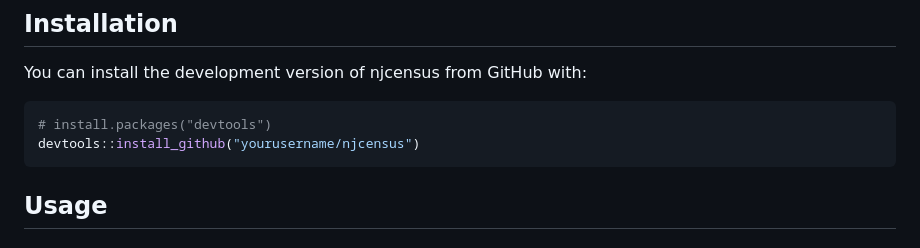
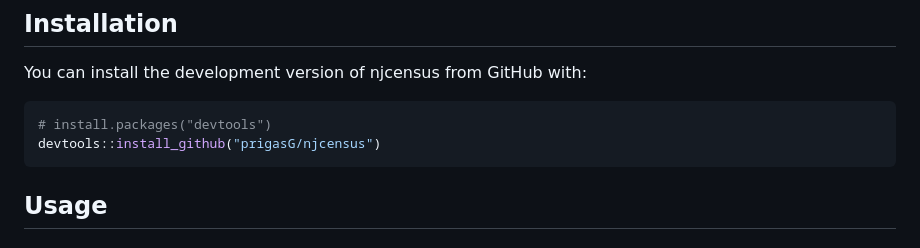
Before and after one commit to PrigasG/njcensus, a Markdown page: README.md, the part around one of its changes. Drawn GitHub-style.

````diff
--- a/README.md
+++ b/README.md
@@ -25,7 +24,7 @@ You can install the development version of njcensus from GitHub with:
 
 ``` r
 # install.packages("devtools")
-devtools::install_github("yourusername/njcensus")
+devtools::install_github("prigasG/njcensus")
 ```
 
 ## Usage
````
Also changed, not shown: other parts of README.md (+2 -3 lines).
